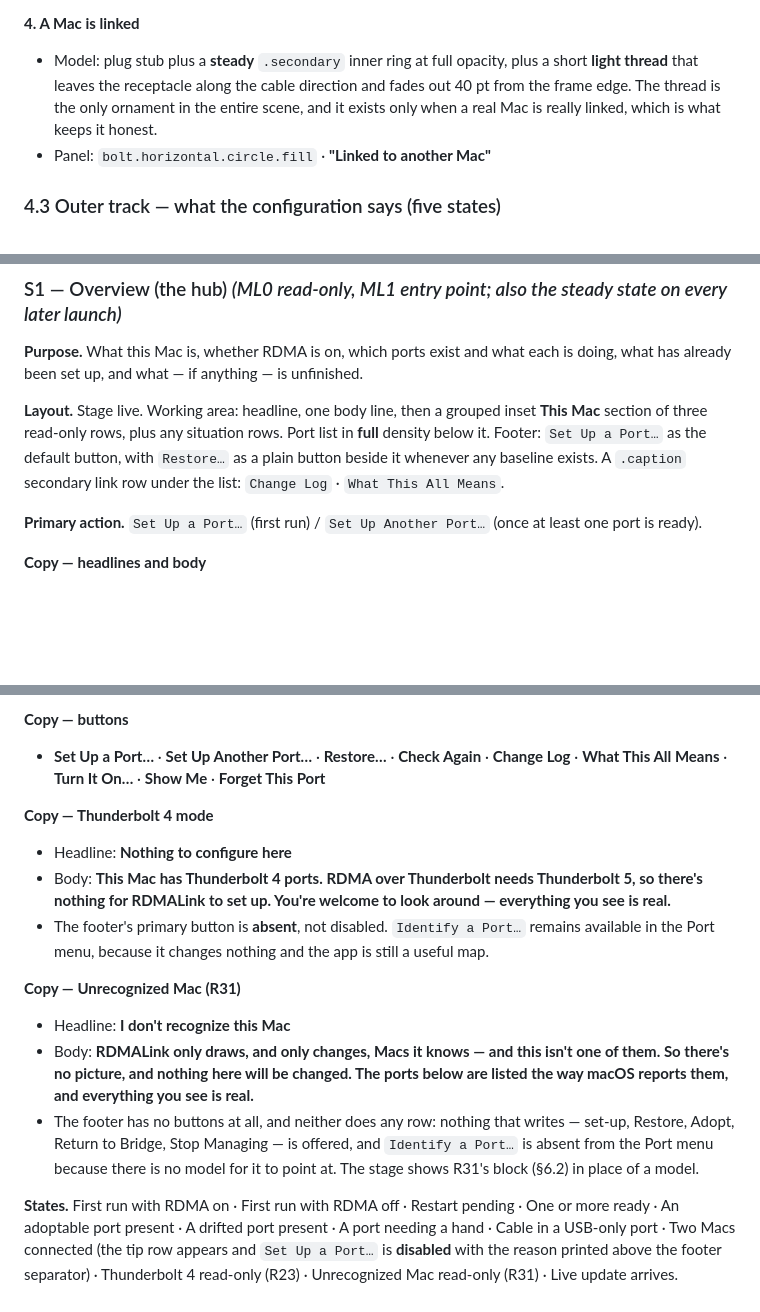
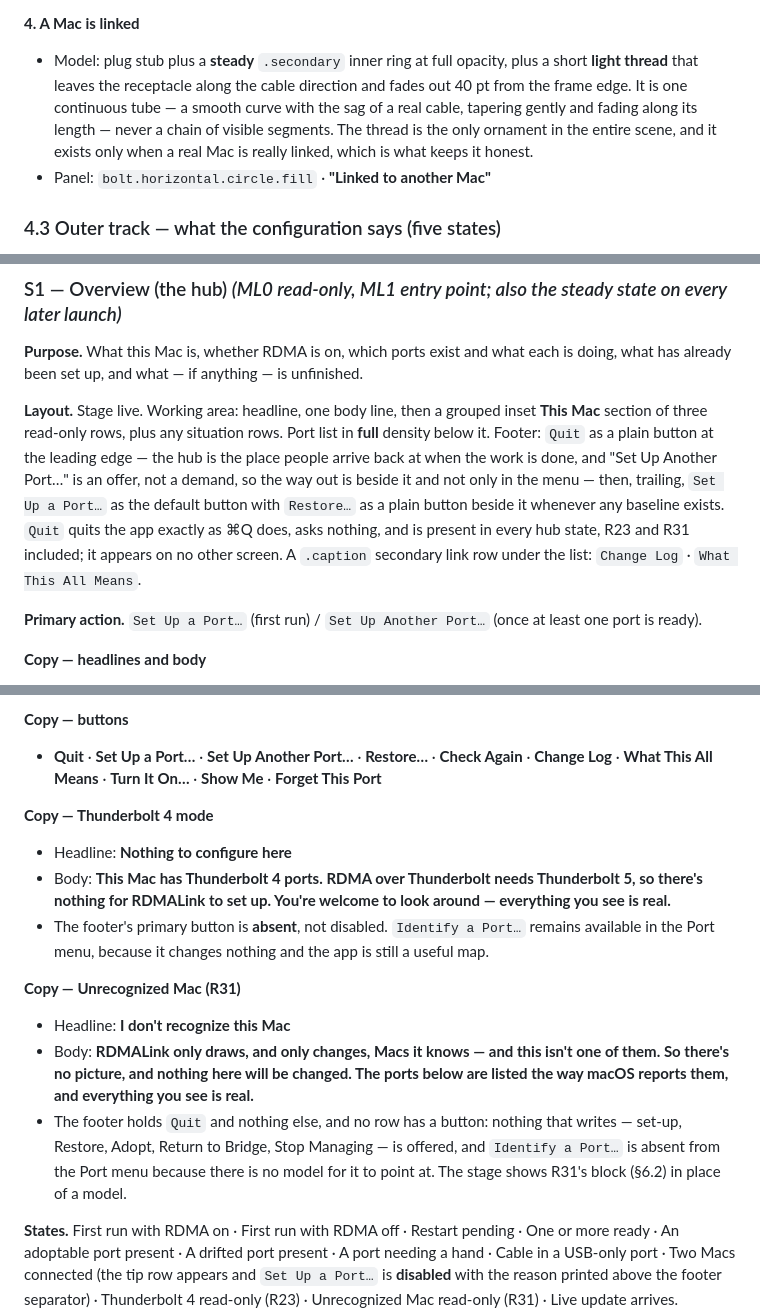
Before and after one commit to dev7a/rdmalink, a Markdown page: docs/UX_SPEC.md, 3 parts joined by grey strips. GitHub-like rendering; blank space fills up the shorter version.

Commit message:
Spec: Quit in the hub footer; the light thread is one continuous tube

```diff
--- a/docs/UX_SPEC.md
+++ b/docs/UX_SPEC.md
@@ -235,7 +235,7 @@ Only three tones are ever used on the model: `.secondary`, `accent`, and the unl
 - Panel: `bolt.horizontal.circle` · **"Another Mac is here. The link is still coming up."**
 
 **4. A Mac is linked**
-- Model: plug stub plus a **steady** `.secondary` inner ring at full opacity, plus a short **light thread** that leaves the receptacle along the cable direction and fades out 40 pt from the frame edge. The thread is the only ornament in the entire scene, and it exists only when a real Mac is really linked, which is what keeps it honest.
+- Model: plug stub plus a **steady** `.secondary` inner ring at full opacity, plus a short **light thread** that leaves the receptacle along the cable direction and fades out 40 pt from the frame edge. It is one continuous tube — a smooth curve with the sag of a real cable, tapering gently and fading along its length — never a chain of visible segments. The thread is the only ornament in the entire scene, and it exists only when a real Mac is really linked, which is what keeps it honest.
 - Panel: `bolt.horizontal.circle.fill` · **"Linked to another Mac"**
 
 ### 4.3 Outer track — what the configuration says (five states)
@@ -338,7 +338,7 @@ The rings say what the words say; two small aids make sure nobody has to guess w
 
 **Purpose.** What this Mac is, whether RDMA is on, which ports exist and what each is doing, what has already been set up, and what — if anything — is unfinished.
 
-**Layout.** Stage live. Working area: headline, one body line, then a grouped inset **This Mac** section of three read-only rows, plus any situation rows. Port list in **full** density below it. Footer: `Set Up a Port…` as the default button, with `Restore…` as a plain button beside it whenever any baseline exists. A `.caption` secondary link row under the list: `Change Log` · `What This All Means`.
+**Layout.** Stage live. Working area: headline, one body line, then a grouped inset **This Mac** section of three read-only rows, plus any situation rows. Port list in **full** density below it. Footer: `Quit` as a plain button at the leading edge — the hub is the place people arrive back at when the work is done, and "Set Up Another Port…" is an offer, not a demand, so the way out is beside it and not only in the menu — then, trailing, `Set Up a Port…` as the default button with `Restore…` as a plain button beside it whenever any baseline exists. `Quit` quits the app exactly as ⌘Q does, asks nothing, and is present in every hub state, R23 and R31 included; it appears on no other screen. A `.caption` secondary link row under the list: `Change Log` · `What This All Means`.
 
 **Primary action.** `Set Up a Port…` (first run) / `Set Up Another Port…` (once at least one port is ready).
 
@@ -386,7 +386,7 @@ The rings say what the words say; two small aids make sure nobody has to guess w
 - Adopted or set up elsewhere (any port that is out of the bridge and that RDMALink did not set up): the row carries **Return to Bridge…**, so putting a port back never depends on how it was removed. A port RDMALink set up carries **Restore…** instead, which returns it exactly.
 
 **Copy — buttons**
-- **Set Up a Port…** · **Set Up Another Port…** · **Restore…** · **Check Again** · **Change Log** · **What This All Means** · **Turn It On…** · **Show Me** · **Forget This Port**
+- **Quit** · **Set Up a Port…** · **Set Up Another Port…** · **Restore…** · **Check Again** · **Change Log** · **What This All Means** · **Turn It On…** · **Show Me** · **Forget This Port**
 
 **Copy — Thunderbolt 4 mode**
 - Headline: **Nothing to configure here**
@@ -396,7 +396,7 @@ The rings say what the words say; two small aids make sure nobody has to guess w
 **Copy — Unrecognized Mac (R31)**
 - Headline: **I don't recognize this Mac**
 - Body: **RDMALink only draws, and only changes, Macs it knows — and this isn't one of them. So there's no picture, and nothing here will be changed. The ports below are listed the way macOS reports them, and everything you see is real.**
-- The footer has no buttons at all, and neither does any row: nothing that writes — set-up, Restore, Adopt, Return to Bridge, Stop Managing — is offered, and `Identify a Port…` is absent from the Port menu because there is no model for it to point at. The stage shows R31's block (§6.2) in place of a model.
+- The footer holds `Quit` and nothing else, and no row has a button: nothing that writes — set-up, Restore, Adopt, Return to Bridge, Stop Managing — is offered, and `Identify a Port…` is absent from the Port menu because there is no model for it to point at. The stage shows R31's block (§6.2) in place of a model.
 
 **States.** First run with RDMA on · First run with RDMA off · Restart pending · One or more ready · An adoptable port present · A drifted port present · A port needing a hand · Cable in a USB-only port · Two Macs connected (the tip row appears and `Set Up a Port…` is **disabled** with the reason printed above the footer separator) · Thunderbolt 4 read-only (R23) · Unrecognized Mac read-only (R31) · Live update arrives.
 
```
Also changed, not shown: other parts of docs/UX_SPEC.md (+2 -2 lines).
